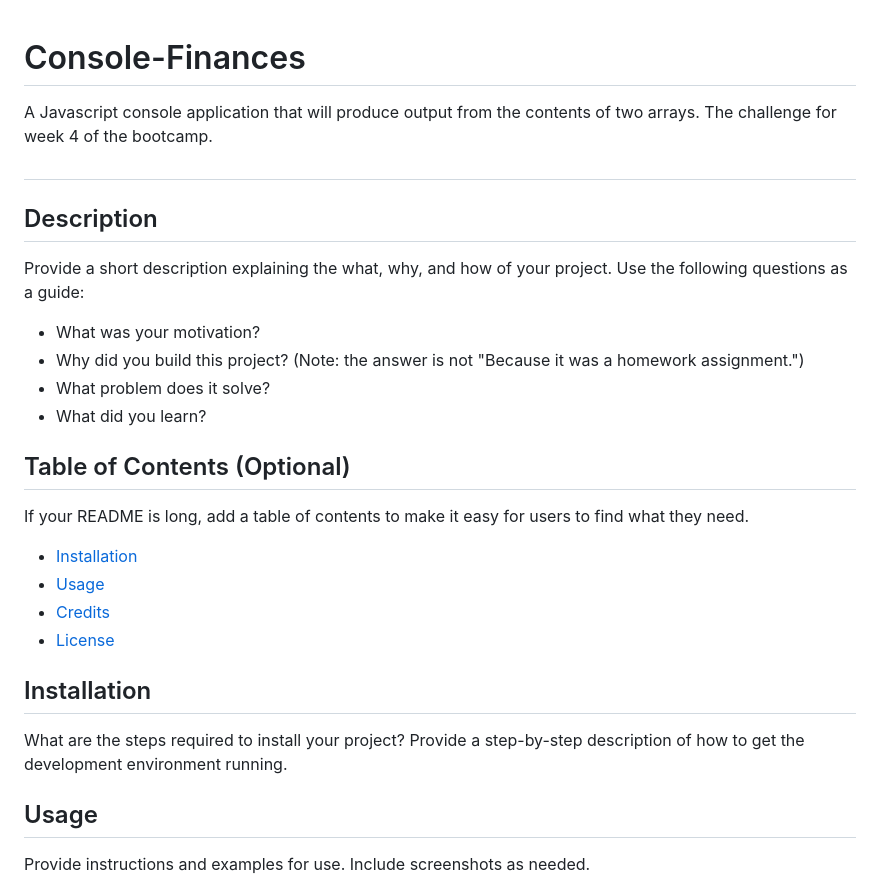
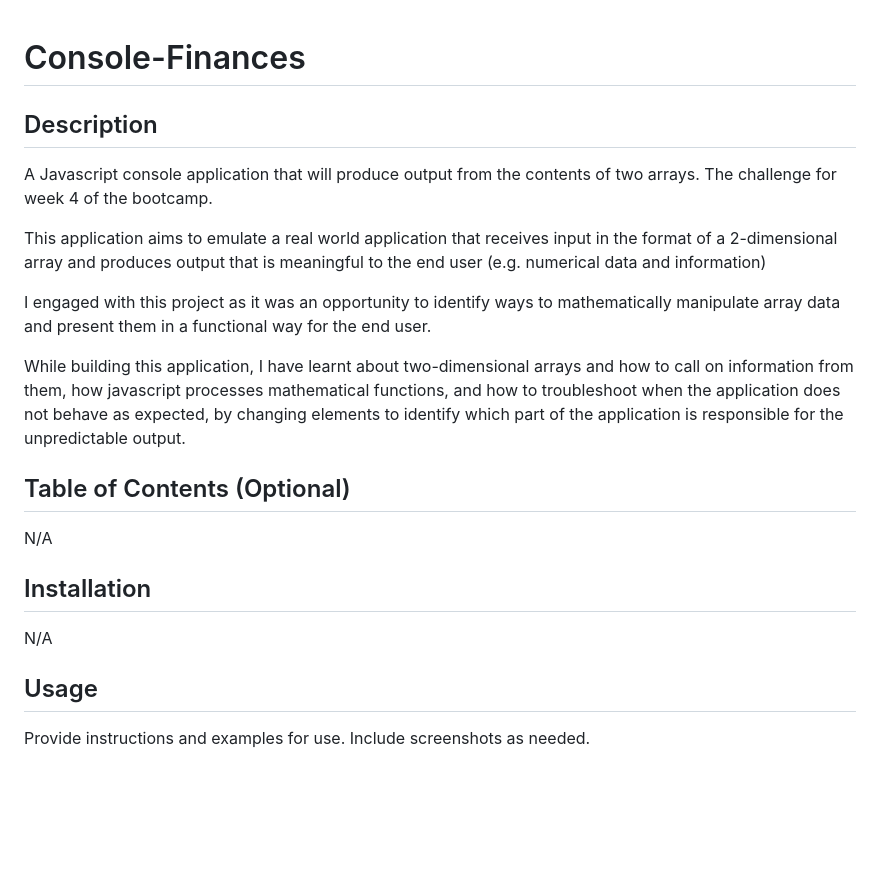
Before and after one commit to Evans20kom/Console-Finances, a Markdown page: README.md, the part around the change. Rendered like a GitHub page; blank space fills up the shorter version.

Commit message:
README description finished

```diff
--- a/README.md
+++ b/README.md
@@ -1,31 +1,26 @@
 # Console-Finances
-A Javascript console application that will produce output from the contents of two arrays. The challenge for week 4 of the bootcamp.
-
-# <Your-Project-Title>
 
 ## Description
 
-Provide a short description explaining the what, why, and how of your project. Use the following questions as a guide:
+A Javascript console application that will produce output from the contents of two arrays. The challenge for week 4 of the bootcamp.
 
-- What was your motivation?
-- Why did you build this project? (Note: the answer is not "Because it was a homework assignment.")
-- What problem does it solve?
-- What did you learn?
+This application aims to emulate a real world application that receives input in the format of a 2-dimensional array and produces output that is meaningful to the end user (e.g. numerical data and information)
+
+I engaged with this project as it was an opportunity to identify ways to mathematically manipulate array data and present them in a functional way for the end user.
+
+While building this application, I have learnt about two-dimensional arrays and how to call on information from them, how javascript processes mathematical functions, and how to troubleshoot when the application does not behave as expected, by changing elements to identify which part of the application is responsible for the unpredictable output.
 
 ## Table of Contents (Optional)
 
-If your README is long, add a table of contents to make it easy for users to find what they need.
-
-- [Installation](#installation)
-- [Usage](#usage)
-- [Credits](#credits)
-- [License](#license)
+N/A
 
 ## Installation
 
-What are the steps required to install your project? Provide a step-by-step description of how to get the development environment running.
+N/A
 
 ## Usage
+
+
 
 Provide instructions and examples for use. Include screenshots as needed.
 
```
